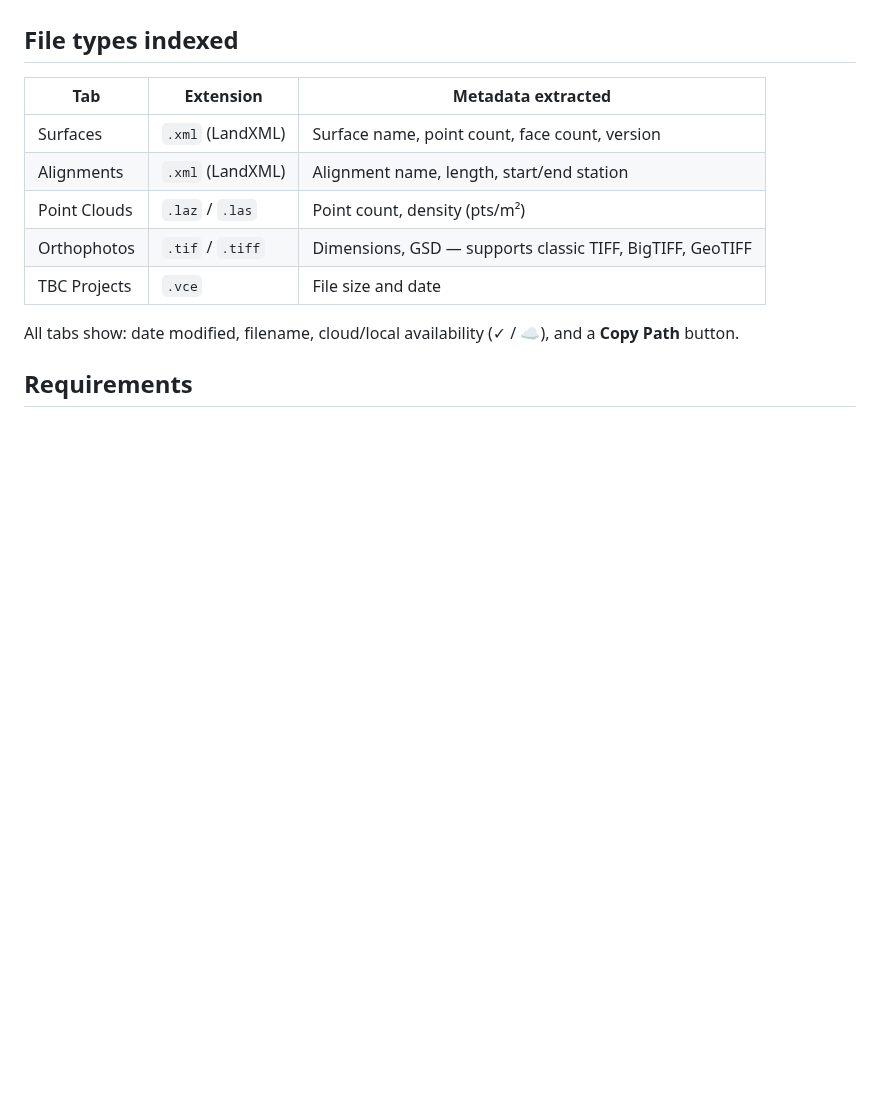
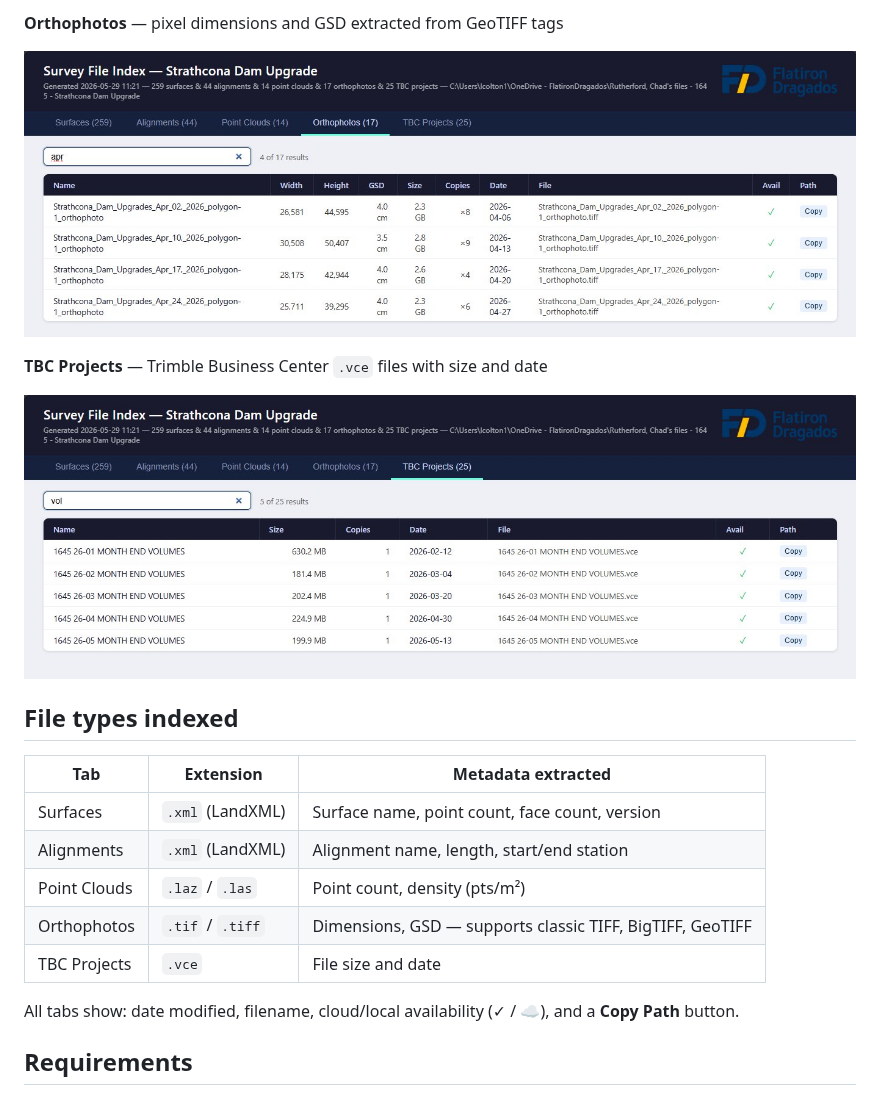
Before and after one commit to CreamyG31337/landxml-survey-index, a Markdown page: README.md, the part around one of its changes. Rendered like a GitHub page; pictures changed too: screenshots/orthophotos.jpg (added), screenshots/tbc-projects.jpg (added); blank space fills up the shorter version.

Commit message:
Add screenshots and update README
Co-Authored-By: Claude Sonnet 4.6 <noreply@anthropic.com>

```diff
--- a/README.md
+++ b/README.md
@@ -4,3 +19,10 @@ Indexes geospatial survey files in a project folder and produces a self-containe
+**Orthophotos** — pixel dimensions and GSD extracted from GeoTIFF tags
+
+![Orthophotos tab](screenshots/orthophotos.jpg)
+
+**TBC Projects** — Trimble Business Center `.vce` files with size and date
+
+![TBC Projects tab](screenshots/tbc-projects.jpg)
 
 ## File types indexed
 
```
Also changed, not shown: other parts of README.md (+15 -0 lines), screenshots/alignments.jpg (added), screenshots/point-clouds.jpg (added), screenshots/surfaces.jpg (added).
